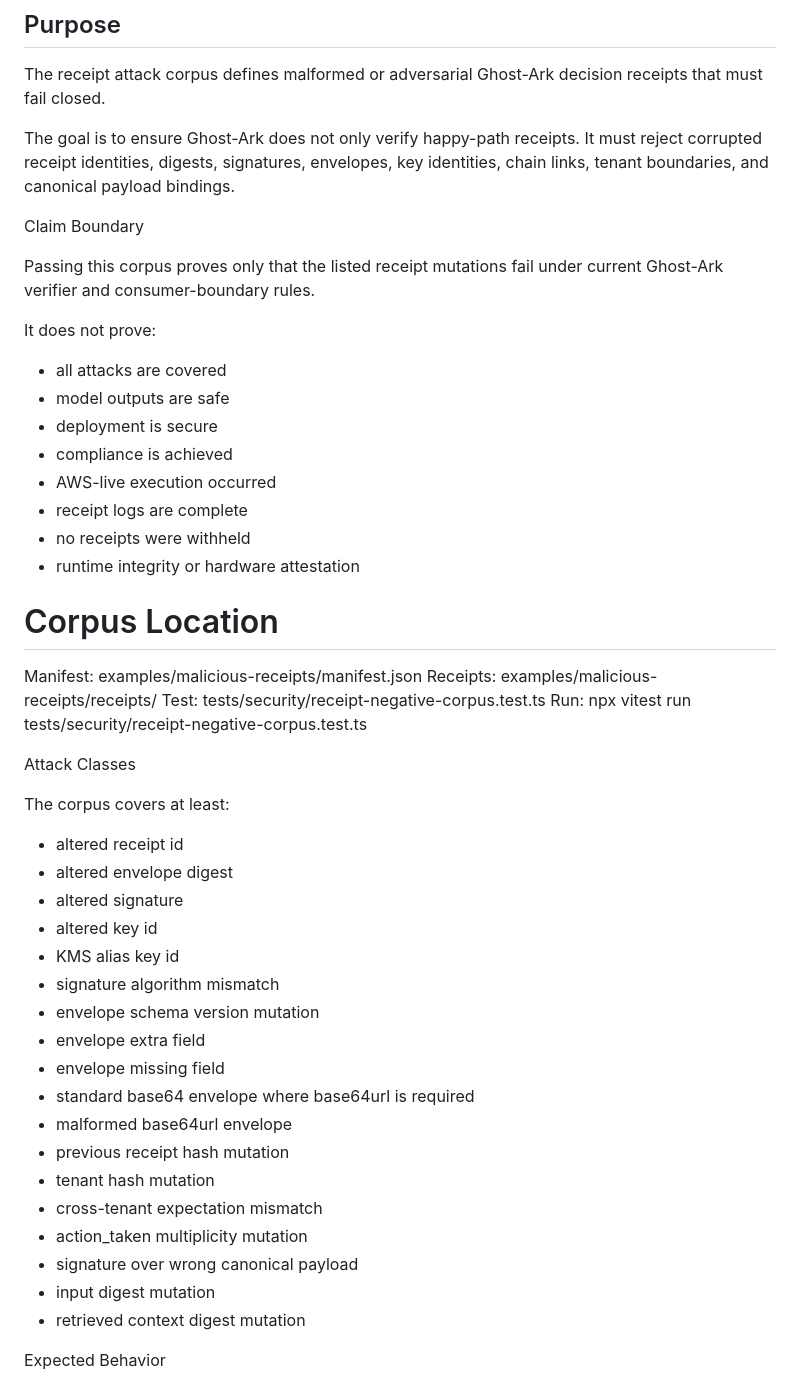
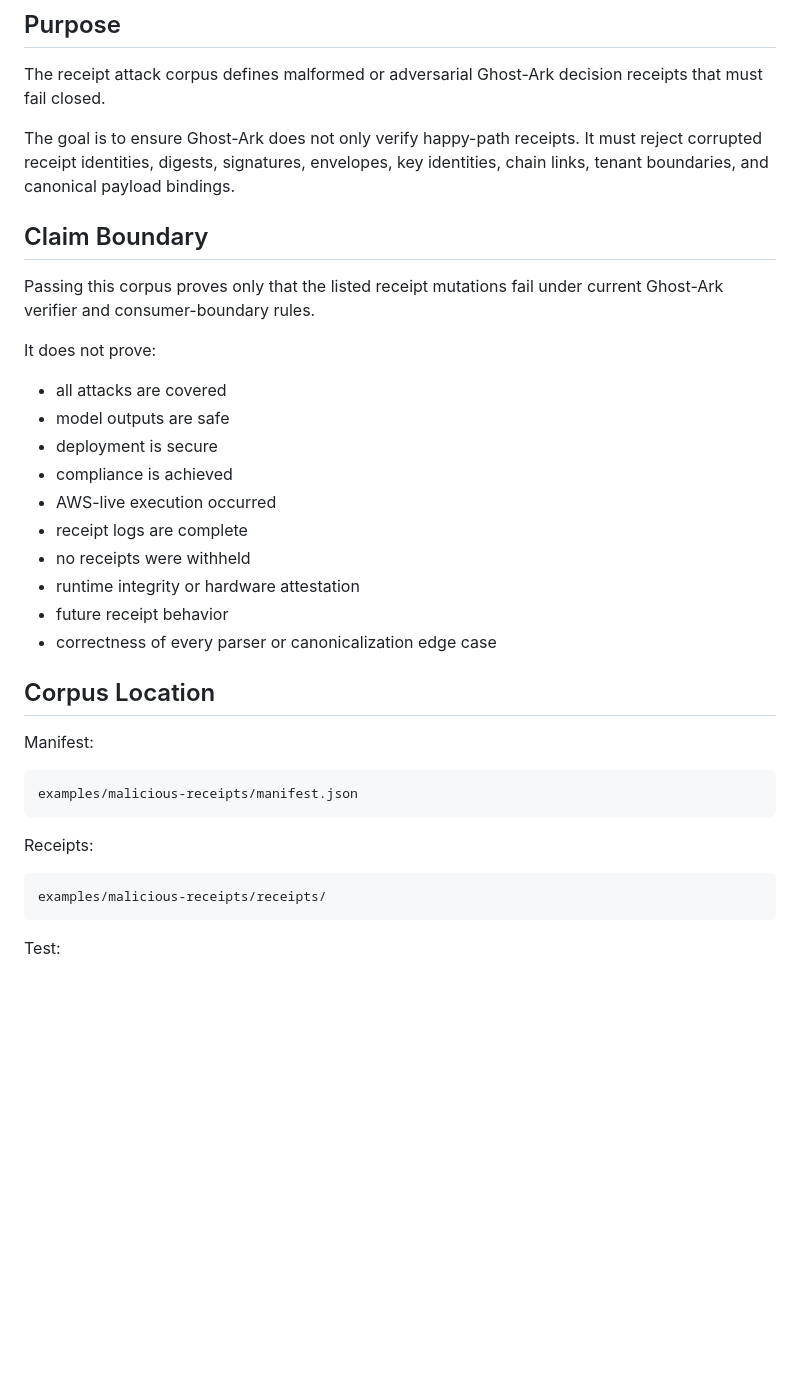
Before and after one commit to Cubits11/ghost-ark, a Markdown page: docs/security/RECEIPT_ATTACK_CORPUS.md, the part around one of its changes. Rendered like a GitHub page; blank space fills up the shorter version.

````diff
--- a/docs/security/RECEIPT_ATTACK_CORPUS.md
+++ b/docs/security/RECEIPT_ATTACK_CORPUS.md
@@ -6,50 +6,36 @@ The receipt attack corpus defines malformed or adversarial Ghost-Ark decision re
 
 The goal is to ensure Ghost-Ark does not only verify happy-path receipts. It must reject corrupted receipt identities, digests, signatures, envelopes, key identities, chain links, tenant boundaries, and canonical payload bindings.
 
-Claim Boundary
+## Claim Boundary
 
 Passing this corpus proves only that the listed receipt mutations fail under current Ghost-Ark verifier and consumer-boundary rules.
 
 It does not prove:
 
-* all attacks are covered
-* model outputs are safe
-* deployment is secure
-* compliance is achieved
-* AWS-live execution occurred
-* receipt logs are complete
-* no receipts were withheld
-* runtime integrity or hardware attestation
+- all attacks are covered
+- model outputs are safe
+- deployment is secure
+- compliance is achieved
+- AWS-live execution occurred
+- receipt logs are complete
+- no receipts were withheld
+- runtime integrity or hardware attestation
+- future receipt behavior
+- correctness of every parser or canonicalization edge case
 
-# Corpus Location
+## Corpus Location
 
-Manifest: examples/malicious-receipts/manifest.json
-Receipts: examples/malicious-receipts/receipts/
-Test: tests/security/receipt-negative-corpus.test.ts
-Run: npx vitest run tests/security/receipt-negative-corpus.test.ts
+Manifest:
 
-Attack Classes
+```text
+examples/malicious-receipts/manifest.json
+```
 
-The corpus covers at least:
+Receipts:
 
-* altered receipt id
-* altered envelope digest
-* altered signature
-* altered key id
-* KMS alias key id
-* signature algorithm mismatch
-* envelope schema version mutation
-* envelope extra field
-* envelope missing field
-* standard base64 envelope where base64url is required
-* malformed base64url envelope
-* previous receipt hash mutation
-* tenant hash mutation
-* cross-tenant expectation mismatch
-* action_taken multiplicity mutation
-* signature over wrong canonical payload
-* input digest mutation
-* retrieved context digest mutation
+```text
+examples/malicious-receipts/receipts/
+```
 
-Expected Behavior
+Test:
 
````
Also changed, not shown: other parts of docs/security/RECEIPT_ATTACK_CORPUS.md (+150 -260 lines).
